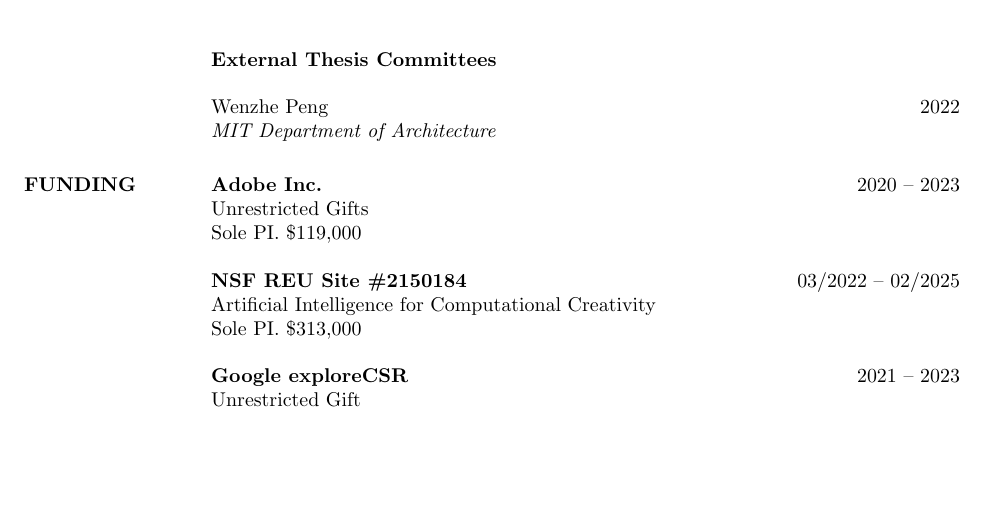
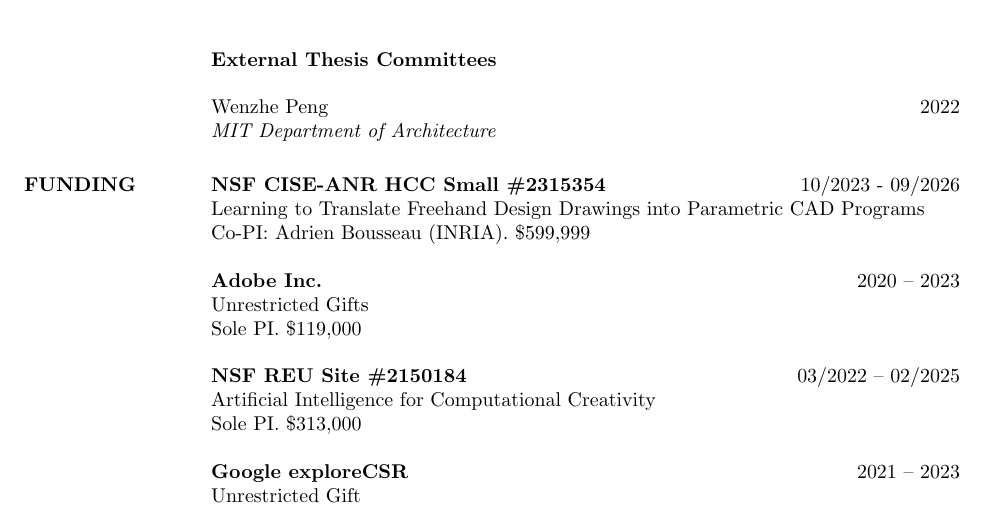
Before and after one commit to dritchie/cv, a LaTeX CV (cv.tex): part of page 12 of 14, cut so that both start at the same text, the shorter picture padded with empty space. Compiled offline with pdfLaTeX.

Commit message:
NSF award w/ Adrien.

```diff
--- a/cv.tex
+++ b/cv.tex
@@ -1125,6 +1125,13 @@
 }
 
 \funding
+{NSF CISE-ANR HCC Small \#2315354}
+{Learning to Translate Freehand Design Drawings into Parametric CAD Programs}
+{Co-PI: Adrien Bousseau (INRIA)}
+{\$599,999}
+{10/2023 - 09/2026}
+
+\funding
 {Adobe Inc.}
 {Unrestricted Gifts}
 {Sole PI}
```
